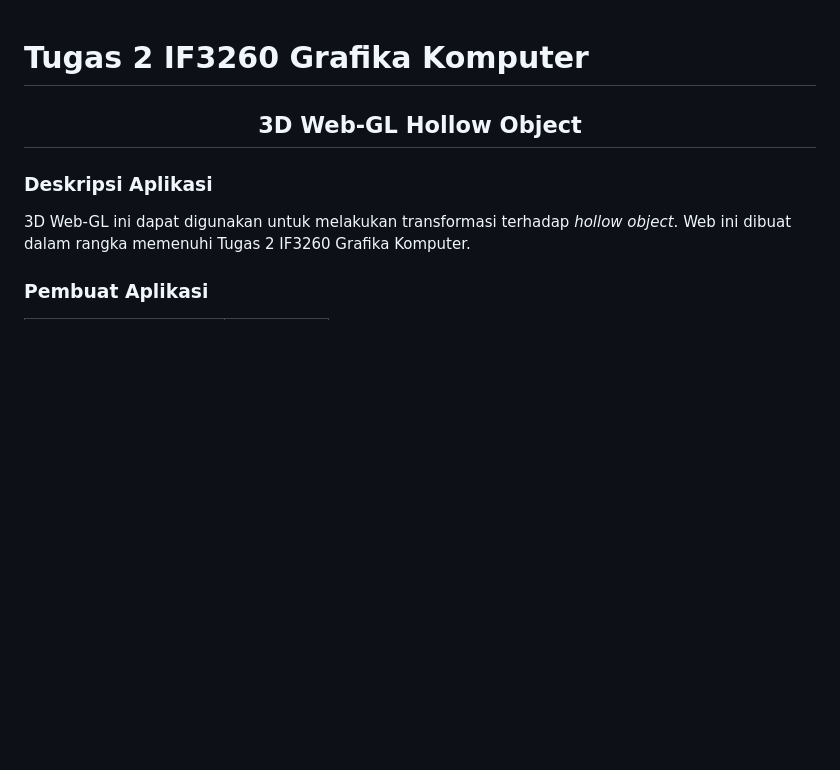
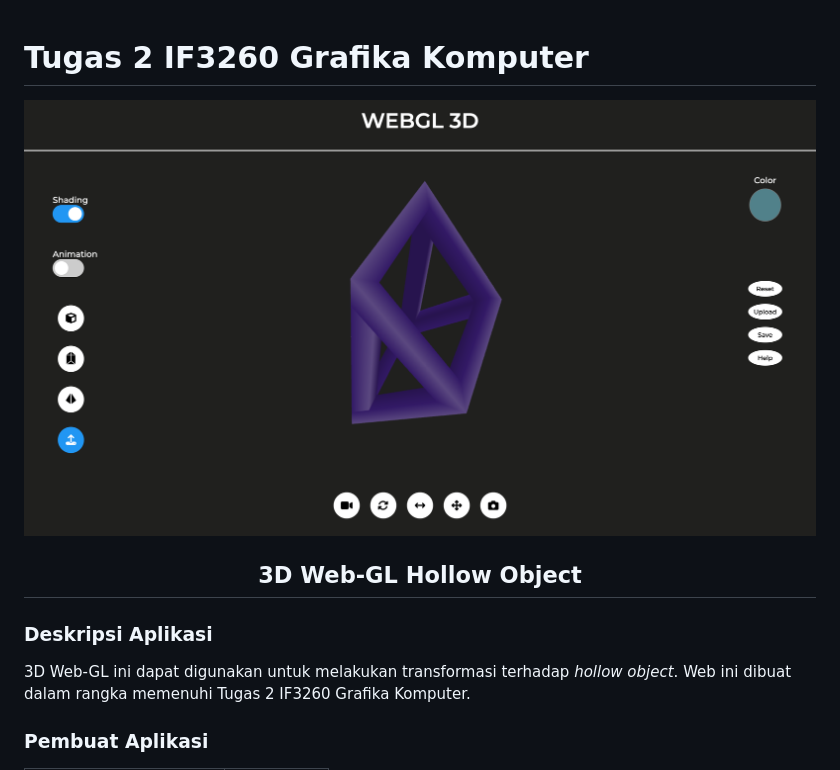
Before and after one commit to lizardyy/IF3260_Tugas2_K03_G02, a Markdown page: README.md, the part around the change. Rendered like a GitHub page; pictures changed too: images.png (added); blank space fills up the shorter version.

Commit message:
add pic

```diff
--- a/README.md
+++ b/README.md
@@ -1,6 +1,7 @@
 # Tugas 2 IF3260 Grafika Komputer
 
 <div align="center">
+    <img src="images.png" alt="gambar-web">
     <h2 align="center">3D Web-GL Hollow Object</h2>
 </div>
 
```
